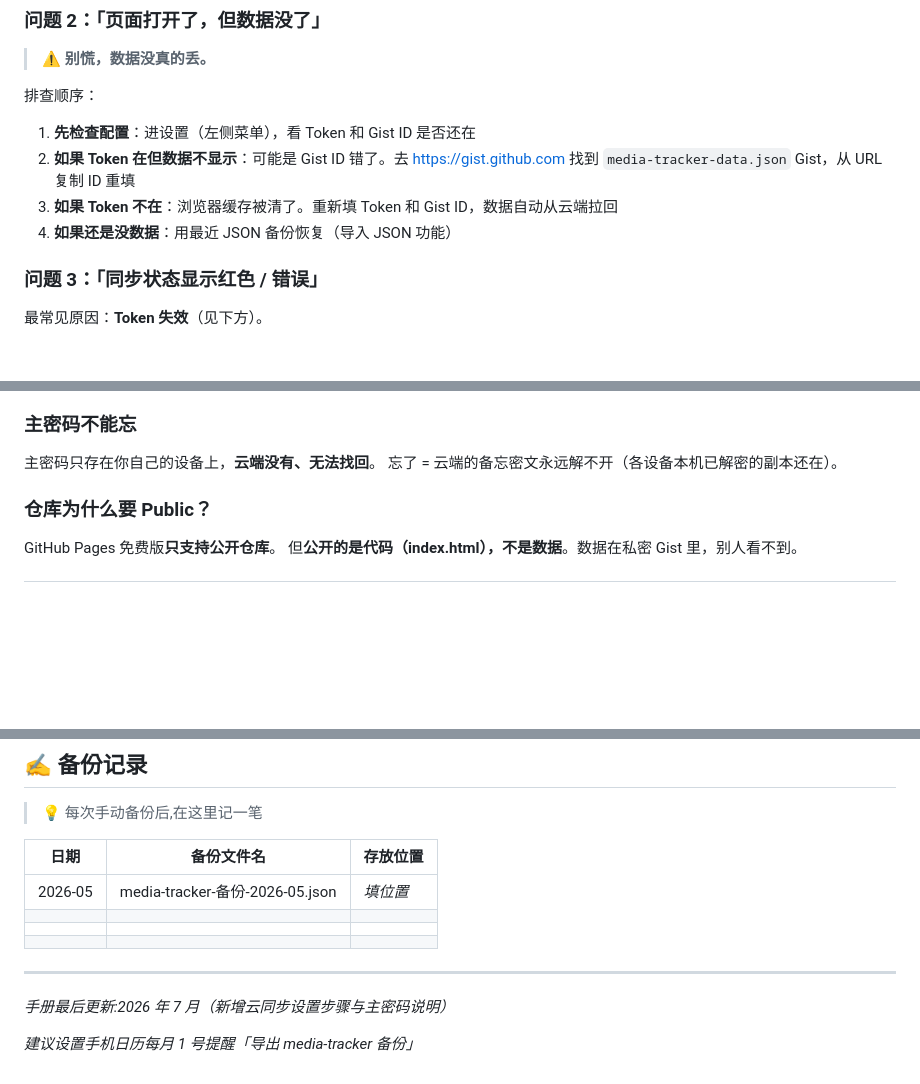
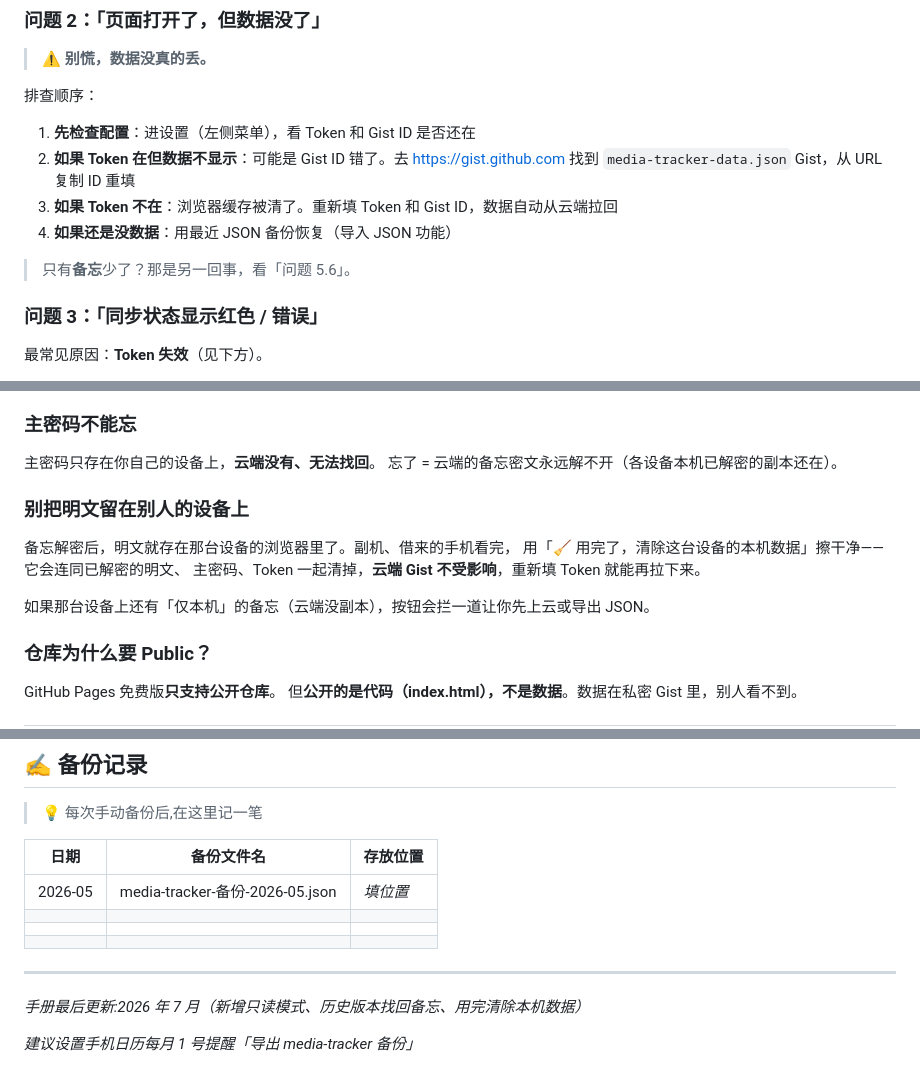
Before and after one commit to shishis1998-sketch/my-list, a Markdown page: README.md, 3 parts joined by grey strips. Rendered like a GitHub page; blank space fills up the shorter version.

```diff
--- a/README.md
+++ b/README.md
@@ -156,6 +181,8 @@
 3. **如果 Token 不在**：浏览器缓存被清了。重新填 Token 和 Gist ID，数据自动从云端拉回
 4. **如果还是没数据**：用最近 JSON 备份恢复（导入 JSON 功能）
 
+> 只有**备忘**少了？那是另一回事，看「问题 5.6」。
+
 ### 问题 3：「同步状态显示红色 / 错误」
 
 最常见原因：**Token 失效**（见下方）。
@@ -235,6 +282,14 @@ Token = 密码。拿到 Token 的人可以：
 
 主密码只存在你自己的设备上，**云端没有、无法找回**。
 忘了 = 云端的备忘密文永远解不开（各设备本机已解密的副本还在）。
+
+### 别把明文留在别人的设备上
+
+备忘解密后，明文就存在那台设备的浏览器里了。副机、借来的手机看完，
+用「🧹 用完了，清除这台设备的本机数据」擦干净——它会连同已解密的明文、
+主密码、Token 一起清掉，**云端 Gist 不受影响**，重新填 Token 就能再拉下来。
+
+如果那台设备上还有「仅本机」的备忘（云端没副本），按钮会拦一道让你先上云或导出 JSON。
 
 ### 仓库为什么要 Public？
 
@@ -317,6 +372,6 @@ GitHub Pages 免费版**只支持公开仓库**。
 
 ---
 
-*手册最后更新:2026 年 7 月（新增云同步设置步骤与主密码说明）*
+*手册最后更新:2026 年 7 月（新增只读模式、历史版本找回备忘、用完清除本机数据）*
 
 *建议设置手机日历每月 1 号提醒「导出 media-tracker 备份」*
```
Also changed, not shown: other parts of README.md (+45 -0 lines).
